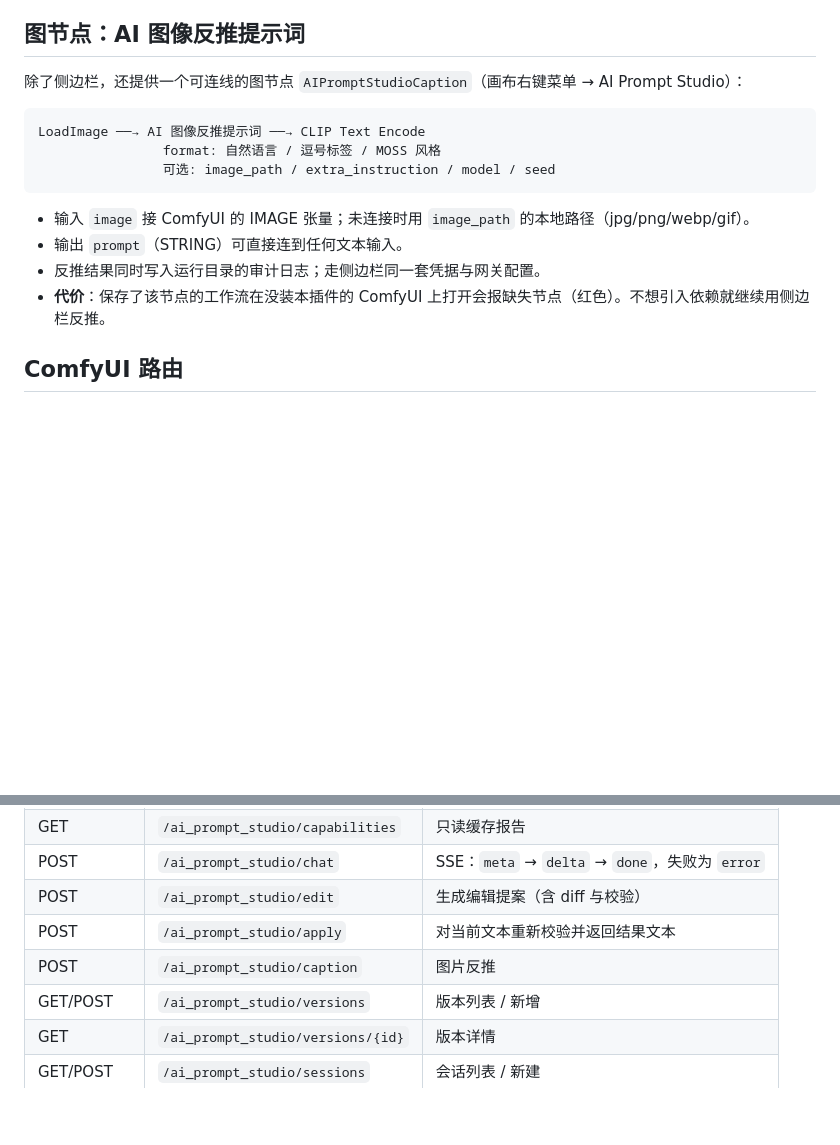
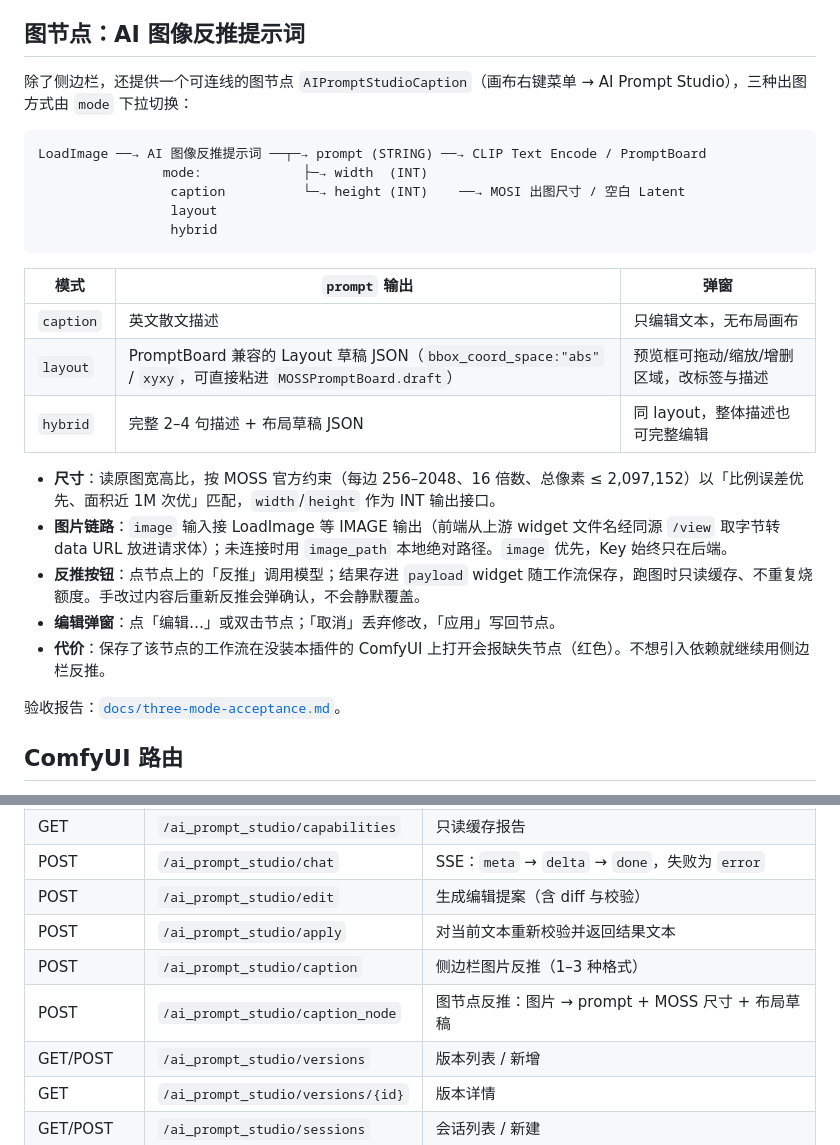
Before and after one commit to atattier/ComfyUI-AI-Prompt-Studio, a Markdown page: README.md, 2 parts joined by grey strips. Drawn GitHub-style; blank space fills up the shorter version.

````diff
--- a/README.md
+++ b/README.md
@@ -78,18 +78,29 @@ python -m prompt_studio.credentials set
 
 ## 图节点：AI 图像反推提示词
 
-除了侧边栏，还提供一个可连线的图节点 `AIPromptStudioCaption`（画布右键菜单 → AI Prompt Studio）：
+除了侧边栏，还提供一个可连线的图节点 `AIPromptStudioCaption`（画布右键菜单 → AI Prompt Studio），三种出图方式由 `mode` 下拉切换：
 
 ```
-LoadImage ──→ AI 图像反推提示词 ──→ CLIP Text Encode
-                format: 自然语言 / 逗号标签 / MOSS 风格
-                可选: image_path / extra_instruction / model / seed
+LoadImage ──→ AI 图像反推提示词 ──┬─→ prompt (STRING) ──→ CLIP Text Encode / PromptBoard
+                mode:             ├─→ width  (INT)
+                 caption          └─→ height (INT)    ──→ MOSI 出图尺寸 / 空白 Latent
+                 layout
+                 hybrid
 ```
 
-- 输入 `image` 接 ComfyUI 的 IMAGE 张量；未连接时用 `image_path` 的本地路径（jpg/png/webp/gif）。
-- 输出 `prompt`（STRING）可直接连到任何文本输入。
-- 反推结果同时写入运行目录的审计日志；走侧边栏同一套凭据与网关配置。
+| 模式 | `prompt` 输出 | 弹窗 |
+|---|---|---|
+| `caption` | 英文散文描述 | 只编辑文本，无布局画布 |
+| `layout` | PromptBoard 兼容的 Layout 草稿 JSON（`bbox_coord_space:"abs"` / `xyxy`，可直接粘进 `MOSSPromptBoard.draft`） | 预览框可拖动/缩放/增删区域，改标签与描述 |
+| `hybrid` | 完整 2–4 句描述 + 布局草稿 JSON | 同 layout，整体描述也可完整编辑 |
+
+- **尺寸**：读原图宽高比，按 MOSS 官方约束（每边 256–2048、16 倍数、总像素 ≤ 2,097,152）以「比例误差优先、面积近 1M 次优」匹配，`width`/`height` 作为 INT 输出接口。
+- **图片链路**：`image` 输入接 LoadImage 等 IMAGE 输出（前端从上游 widget 文件名经同源 `/view` 取字节转 data URL 放进请求体）；未连接时用 `image_path` 本地绝对路径。`image` 优先，Key 始终只在后端。
+- **反推按钮**：点节点上的「反推」调用模型；结果存进 `payload` widget 随工作流保存，跑图时只读缓存、不重复烧额度。手改过内容后重新反推会弹确认，不会静默覆盖。
+- **编辑弹窗**：点「编辑…」或双击节点；「取消」丢弃修改，「应用」写回节点。
 - **代价**：保存了该节点的工作流在没装本插件的 ComfyUI 上打开会报缺失节点（红色）。不想引入依赖就继续用侧边栏反推。
+
+验收报告：[`docs/three-mode-acceptance.md`](docs/three-mode-acceptance.md)。
 
 ## ComfyUI 路由
 
@@ -104,7 +115,8 @@ LoadImage ──→ AI 图像反推提示词 ──→ CLIP Text Encode
 | POST | `/ai_prompt_studio/chat` | SSE：`meta` → `delta` → `done`，失败为 `error` |
 | POST | `/ai_prompt_studio/edit` | 生成编辑提案（含 diff 与校验） |
 | POST | `/ai_prompt_studio/apply` | 对当前文本重新校验并返回结果文本 |
-| POST | `/ai_prompt_studio/caption` | 图片反推 |
+| POST | `/ai_prompt_studio/caption` | 侧边栏图片反推（1–3 种格式） |
+| POST | `/ai_prompt_studio/caption_node` | 图节点反推：图片 → prompt + MOSS 尺寸 + 布局草稿 |
 | GET/POST | `/ai_prompt_studio/versions` | 版本列表 / 新增 |
 | GET | `/ai_prompt_studio/versions/{id}` | 版本详情 |
 | GET/POST | `/ai_prompt_studio/sessions` | 会话列表 / 新建 |
````
Also changed, not shown: docs/three-mode-acceptance.md (added, +65 -0 lines), evidence/three-mode-layout-editor.jpg (added), 13 other files.
